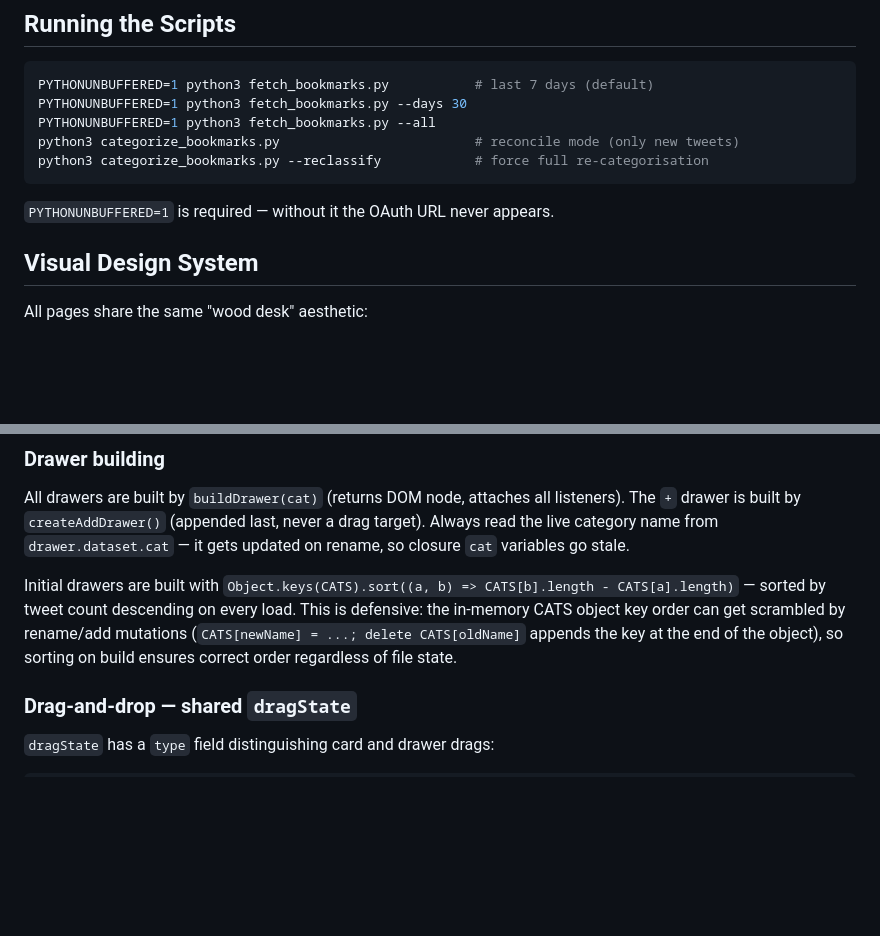
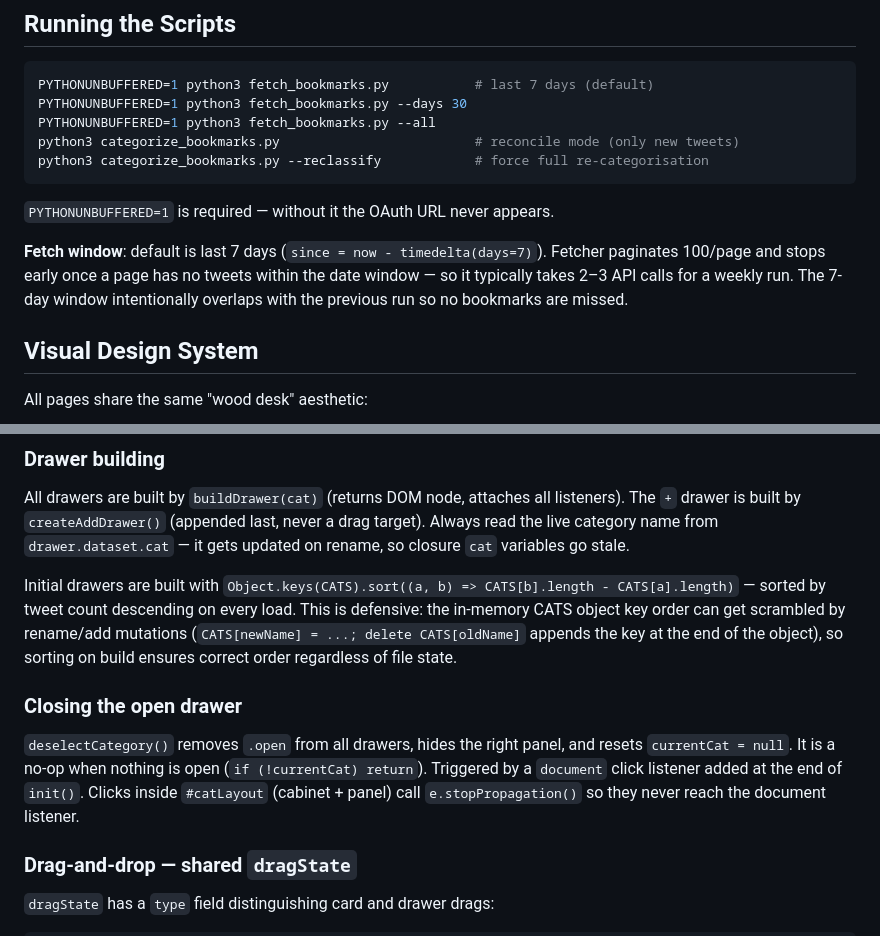
Before and after one commit to saibendi/ClaudeBookmarks, a Markdown page: CLAUDE.md, 2 parts joined by grey strips. GitHub-like rendering; blank space fills up the shorter version.

Commit message:
updated .md

````diff
--- a/CLAUDE.md
+++ b/CLAUDE.md
@@ -55,6 +55,8 @@ python3 categorize_bookmarks.py --reclassify            # force full re-categori
 ```
 `PYTHONUNBUFFERED=1` is required — without it the OAuth URL never appears.
 
+**Fetch window**: default is last 7 days (`since = now - timedelta(days=7)`). Fetcher paginates 100/page and stops early once a page has no tweets within the date window — so it typically takes 2–3 API calls for a weekly run. The 7-day window intentionally overlaps with the previous run so no bookmarks are missed.
+
 ## Visual Design System
 All pages share the same "wood desk" aesthetic:
 - **Background**: `linear-gradient(160deg, #D4A96A 0%, #8B5E3C 100%)`
@@ -94,6 +96,9 @@ Default behaviour (no flag): loads existing `categories.js`, extracts already-as
 All drawers are built by `buildDrawer(cat)` (returns DOM node, attaches all listeners). The `+` drawer is built by `createAddDrawer()` (appended last, never a drag target). Always read the live category name from `drawer.dataset.cat` — it gets updated on rename, so closure `cat` variables go stale.
 
 Initial drawers are built with `Object.keys(CATS).sort((a, b) => CATS[b].length - CATS[a].length)` — sorted by tweet count descending on every load. This is defensive: the in-memory CATS object key order can get scrambled by rename/add mutations (`CATS[newName] = ...; delete CATS[oldName]` appends the key at the end of the object), so sorting on build ensures correct order regardless of file state.
+
+### Closing the open drawer
+`deselectCategory()` removes `.open` from all drawers, hides the right panel, and resets `currentCat = null`. It is a no-op when nothing is open (`if (!currentCat) return`). Triggered by a `document` click listener added at the end of `init()`. Clicks inside `#catLayout` (cabinet + panel) call `e.stopPropagation()` so they never reach the document listener.
 
 ### Drag-and-drop — shared `dragState`
 `dragState` has a `type` field distinguishing card and drawer drags:
````
